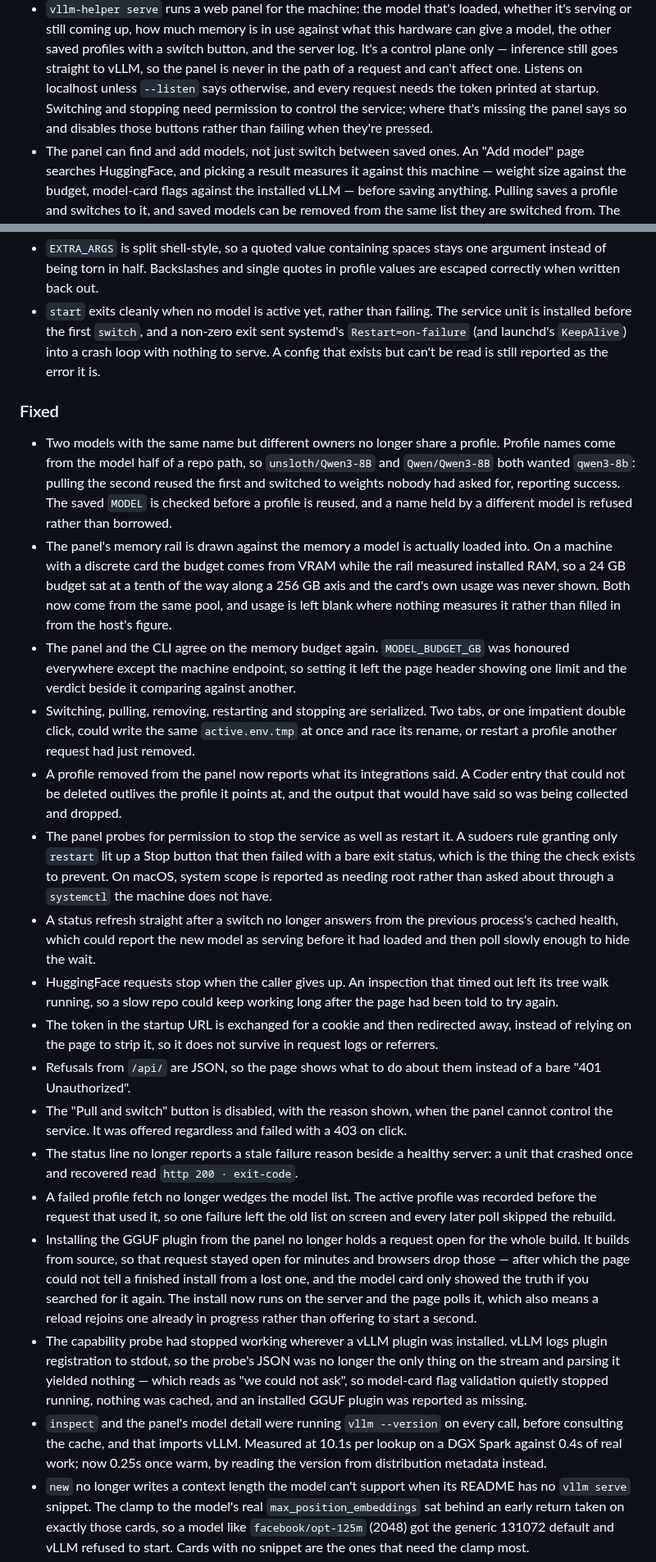
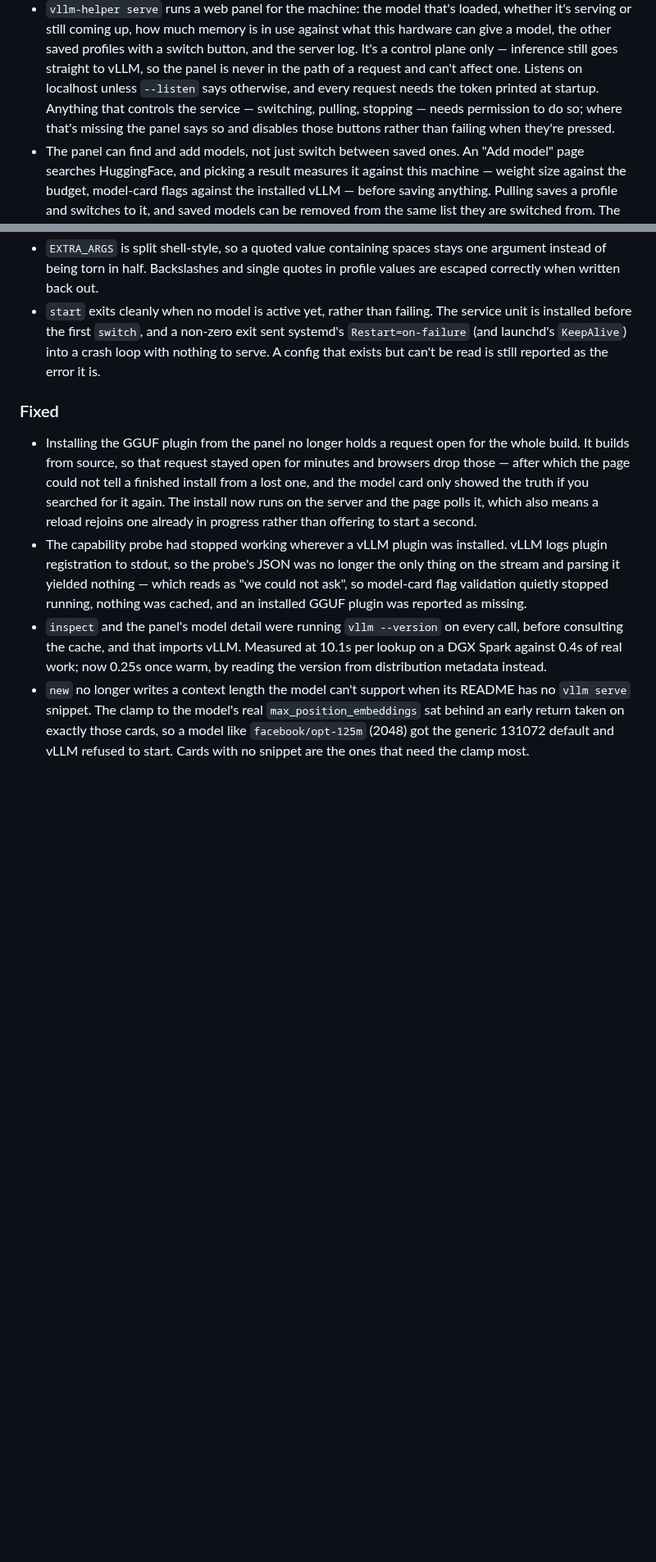
Before and after one commit to coder/vllm-helper, a Markdown page: CHANGELOG.md, 2 parts joined by grey strips. Shown at 82% size. GitHub-like rendering; blank space fills up the shorter version.

Commit message:
changelog: drop fixes to features that ship in the same release
The panel and quant selection are introduced under Unreleased, so bugs
found in them during review were never in anyone's hands. Documenting
them read as though the panel were being repaired in the release that
adds it, and doubled the Fixed section to say nothing a user could have
observed.

What remains under Fixed is what changed against 0.3.1. The one review
finding that altered a promise rather than an implementation -- pulling
now needs the same service permission switching and stopping do -- is
folded into the entry that makes the promise.

```diff
--- a/CHANGELOG.md
+++ b/CHANGELOG.md
@@ -31,9 +31,10 @@ the fact.
   switch button, and the server log. It's a control plane only — inference
   still goes straight to vLLM, so the panel is never in the path of a request
   and can't affect one. Listens on localhost unless `--listen` says otherwise,
-  and every request needs the token printed at startup. Switching and stopping
-  need permission to control the service; where that's missing the panel says
-  so and disables those buttons rather than failing when they're pressed.
+  and every request needs the token printed at startup. Anything that controls
+  the service — switching, pulling, stopping — needs permission to do so;
+  where that's missing the panel says so and disables those buttons rather than
+  failing when they're pressed.
 - The panel can find and add models, not just switch between saved ones. An
   "Add model" page searches HuggingFace, and picking a result measures it
   against this machine — weight size against the budget, model-card flags
@@ -144,52 +145,6 @@ the fact.
 
 ### Fixed
 
-- Two models with the same name but different owners no longer share a profile.
-  Profile names come from the model half of a repo path, so `unsloth/Qwen3-8B`
-  and `Qwen/Qwen3-8B` both wanted `qwen3-8b`: pulling the second reused the
-  first and switched to weights nobody had asked for, reporting success. The
-  saved `MODEL` is checked before a profile is reused, and a name held by a
-  different model is refused rather than borrowed.
-- The panel's memory rail is drawn against the memory a model is actually
-  loaded into. On a machine with a discrete card the budget comes from VRAM
-  while the rail measured installed RAM, so a 24 GB budget sat at a tenth of
-  the way along a 256 GB axis and the card's own usage was never shown. Both
-  now come from the same pool, and usage is left blank where nothing measures
-  it rather than filled in from the host's figure.
-- The panel and the CLI agree on the memory budget again. `MODEL_BUDGET_GB` was
-  honoured everywhere except the machine endpoint, so setting it left the page
-  header showing one limit and the verdict beside it comparing against another.
-- Switching, pulling, removing, restarting and stopping are serialized. Two
-  tabs, or one impatient double click, could write the same `active.env.tmp` at
-  once and race its rename, or restart a profile another request had just
-  removed.
-- A profile removed from the panel now reports what its integrations said. A
-  Coder entry that could not be deleted outlives the profile it points at, and
-  the output that would have said so was being collected and dropped.
-- The panel probes for permission to stop the service as well as restart it. A
-  sudoers rule granting only `restart` lit up a Stop button that then failed
-  with a bare exit status, which is the thing the check exists to prevent. On
-  macOS, system scope is reported as needing root rather than asked about
-  through a `systemctl` the machine does not have.
-- A status refresh straight after a switch no longer answers from the previous
-  process's cached health, which could report the new model as serving before
-  it had loaded and then poll slowly enough to hide the wait.
-- HuggingFace requests stop when the caller gives up. An inspection that timed
-  out left its tree walk running, so a slow repo could keep working long after
-  the page had been told to try again.
-- The token in the startup URL is exchanged for a cookie and then redirected
-  away, instead of relying on the page to strip it, so it does not survive in
-  request logs or referrers.
-- Refusals from `/api/` are JSON, so the page shows what to do about them
-  instead of a bare "401 Unauthorized".
-- The "Pull and switch" button is disabled, with the reason shown, when the
-  panel cannot control the service. It was offered regardless and failed with a
-  403 on click.
-- The status line no longer reports a stale failure reason beside a healthy
-  server: a unit that crashed once and recovered read `http 200 · exit-code`.
-- A failed profile fetch no longer wedges the model list. The active profile
-  was recorded before the request that used it, so one failure left the old
-  list on screen and every later poll skipped the rebuild.
 - Installing the GGUF plugin from the panel no longer holds a request open for
   the whole build. It builds from source, so that request stayed open for
   minutes and browsers drop those — after which the page could not tell a
```
